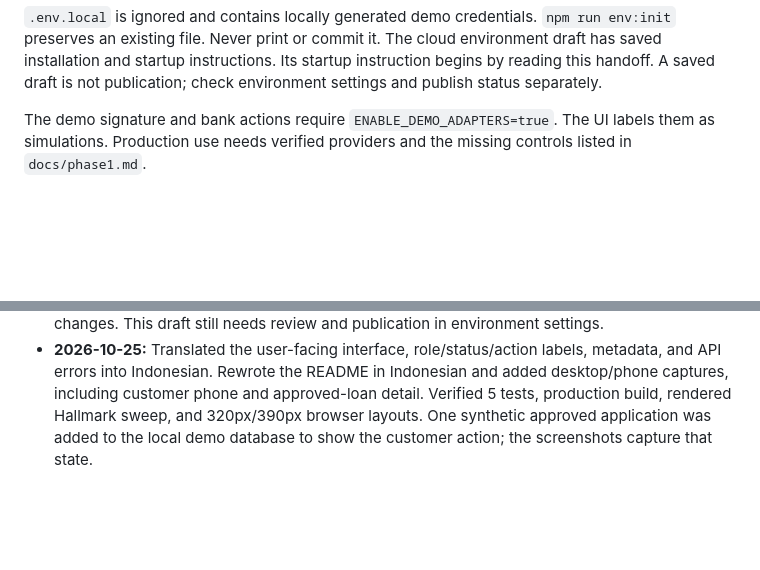
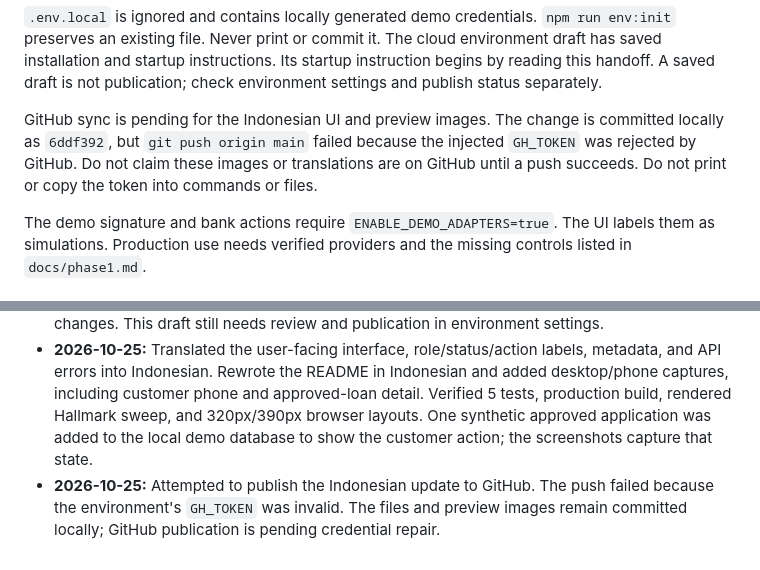
Before and after one commit to lrmcorp/ln, a Markdown page: handoff.md, 2 parts joined by grey strips. Rendered like a GitHub page; blank space fills up the shorter version.

Commit message:
Record pending GitHub sync in handoff

````diff
--- a/handoff.md
+++ b/handoff.md
@@ -31,6 +31,8 @@ npm run dev
 ```
 
 `.env.local` is ignored and contains locally generated demo credentials. `npm run env:init` preserves an existing file. Never print or commit it. The cloud environment draft has saved installation and startup instructions. Its startup instruction begins by reading this handoff. A saved draft is not publication; check environment settings and publish status separately.
+
+GitHub sync is pending for the Indonesian UI and preview images. The change is committed locally as `6ddf392`, but `git push origin main` failed because the injected `GH_TOKEN` was rejected by GitHub. Do not claim these images or translations are on GitHub until a push succeeds. Do not print or copy the token into commands or files.
 
 The demo signature and bank actions require `ENABLE_DEMO_ADAPTERS=true`. The UI labels them as simulations. Production use needs verified providers and the missing controls listed in `docs/phase1.md`.
 
@@ -93,3 +95,4 @@ Owner MFA and high-assurance actions, customer-direct activation with separate c
 - **2026-10-25:** Added the read-first handoff rule to `AGENTS.md`. Rebuilt the production app, reran the rendered design sweep with 0 failures and 0 warnings, and verified 12 role-specific navigation and sign-out interactions.
 - **2026-10-25:** Updated the saved cloud startup instruction to read this handoff before repository changes. This draft still needs review and publication in environment settings.
 - **2026-10-25:** Translated the user-facing interface, role/status/action labels, metadata, and API errors into Indonesian. Rewrote the README in Indonesian and added desktop/phone captures, including customer phone and approved-loan detail. Verified 5 tests, production build, rendered Hallmark sweep, and 320px/390px browser layouts. One synthetic approved application was added to the local demo database to show the customer action; the screenshots capture that state.
+- **2026-10-25:** Attempted to publish the Indonesian update to GitHub. The push failed because the environment's `GH_TOKEN` was invalid. The files and preview images remain committed locally; GitHub publication is pending credential repair.
````
